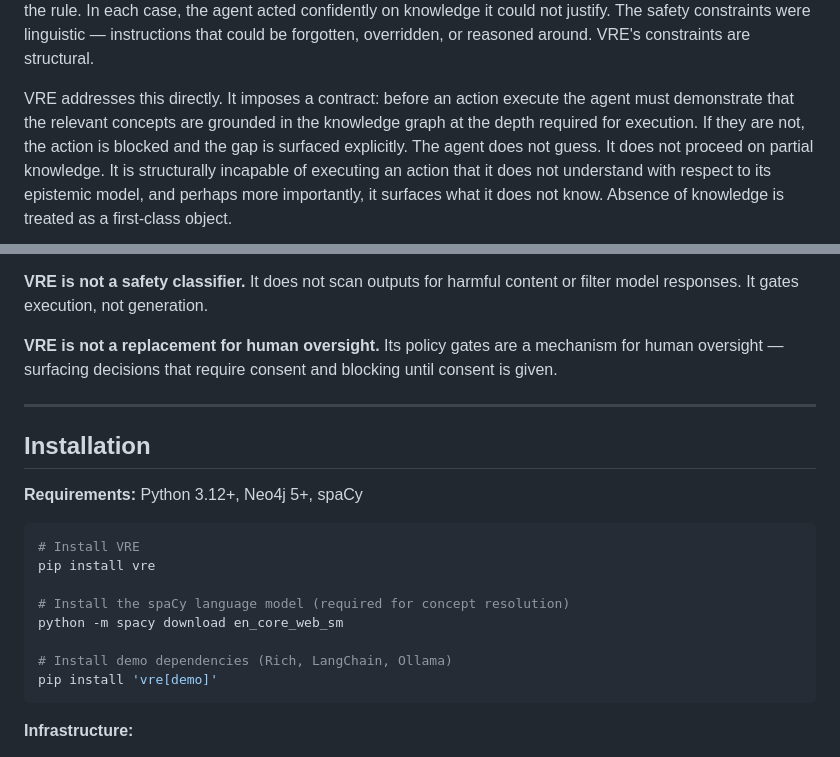
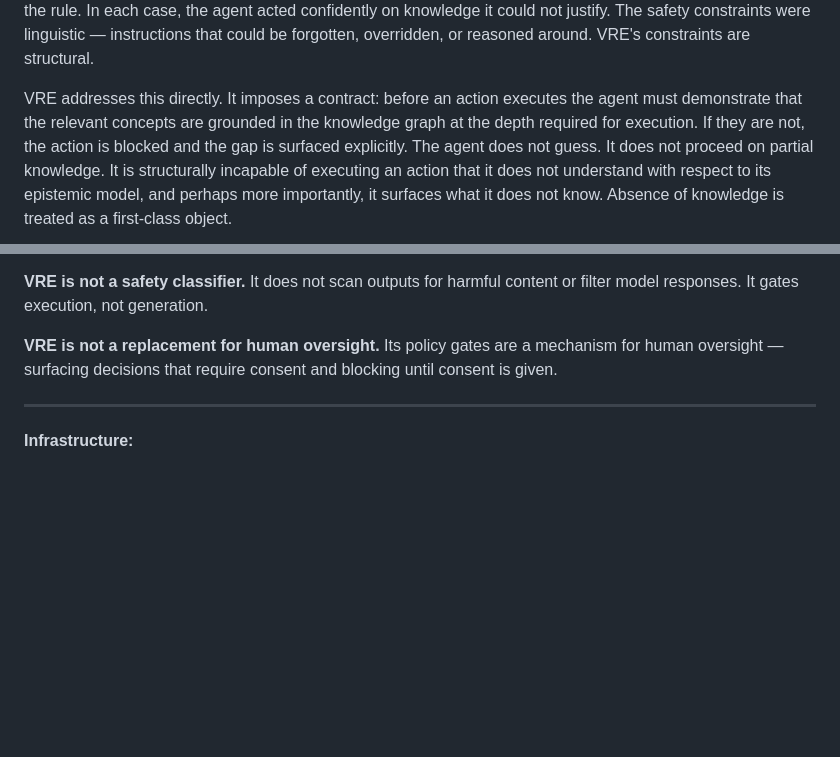
Before and after one commit to anormang1992/vre, a Markdown page: README.md, 2 parts joined by grey strips. GitHub-like rendering; blank space fills up the shorter version.

Commit message:
Typo and other tweaks

````diff
--- a/README.md
+++ b/README.md
@@ -26,7 +26,7 @@ contained the rule. In each case, the agent acted confidently on knowledge it co
 constraints were linguistic — instructions that could be forgotten, overridden, or reasoned around.
 VRE's constraints are structural.
 
-VRE addresses this directly. It imposes a contract: before an action execute the agent must demonstrate that the
+VRE addresses this directly. It imposes a contract: before an action executes the agent must demonstrate that the
 relevant concepts are grounded in the knowledge graph at the depth required for execution. If they are not, the action
 is blocked and the gap is surfaced explicitly. The agent does not guess. It does not proceed on partial knowledge.
 It is structurally incapable of executing an action that it does not understand with respect to its epistemic model,
@@ -103,21 +103,6 @@ VRE governs only the first layer, by design. It does not replace sandboxing. It
 **VRE is not a replacement for human oversight.** Its policy gates are a mechanism for human oversight — surfacing decisions that require consent and blocking until consent is given.
 
 ---
-
-## Installation
-
-**Requirements:** Python 3.12+, Neo4j 5+, spaCy
-
-```bash
-# Install VRE
-pip install vre
-
-# Install the spaCy language model (required for concept resolution)
-python -m spacy download en_core_web_sm
-
-# Install demo dependencies (Rich, LangChain, Ollama)
-pip install 'vre[demo]'
-```
 
 **Infrastructure:**
 
````
